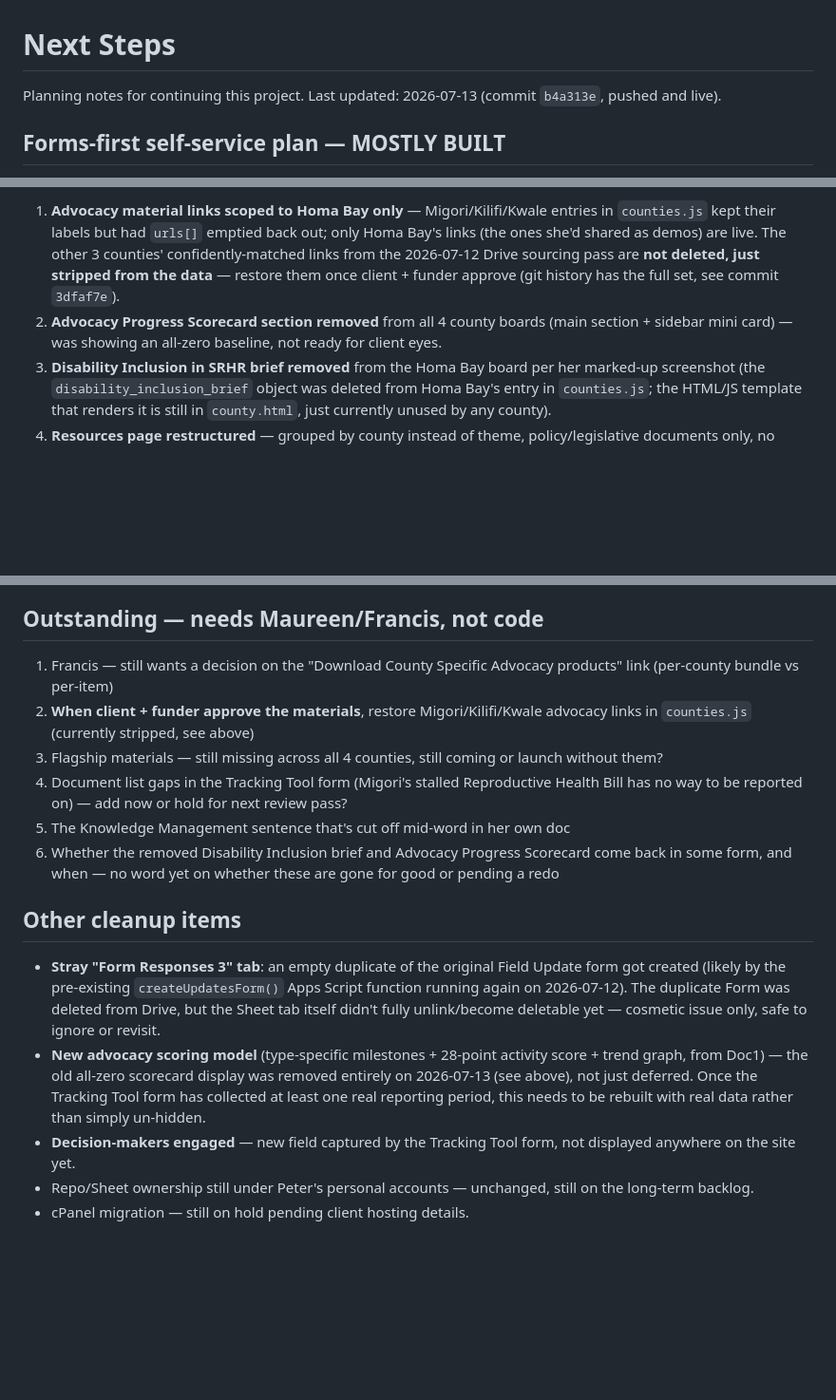
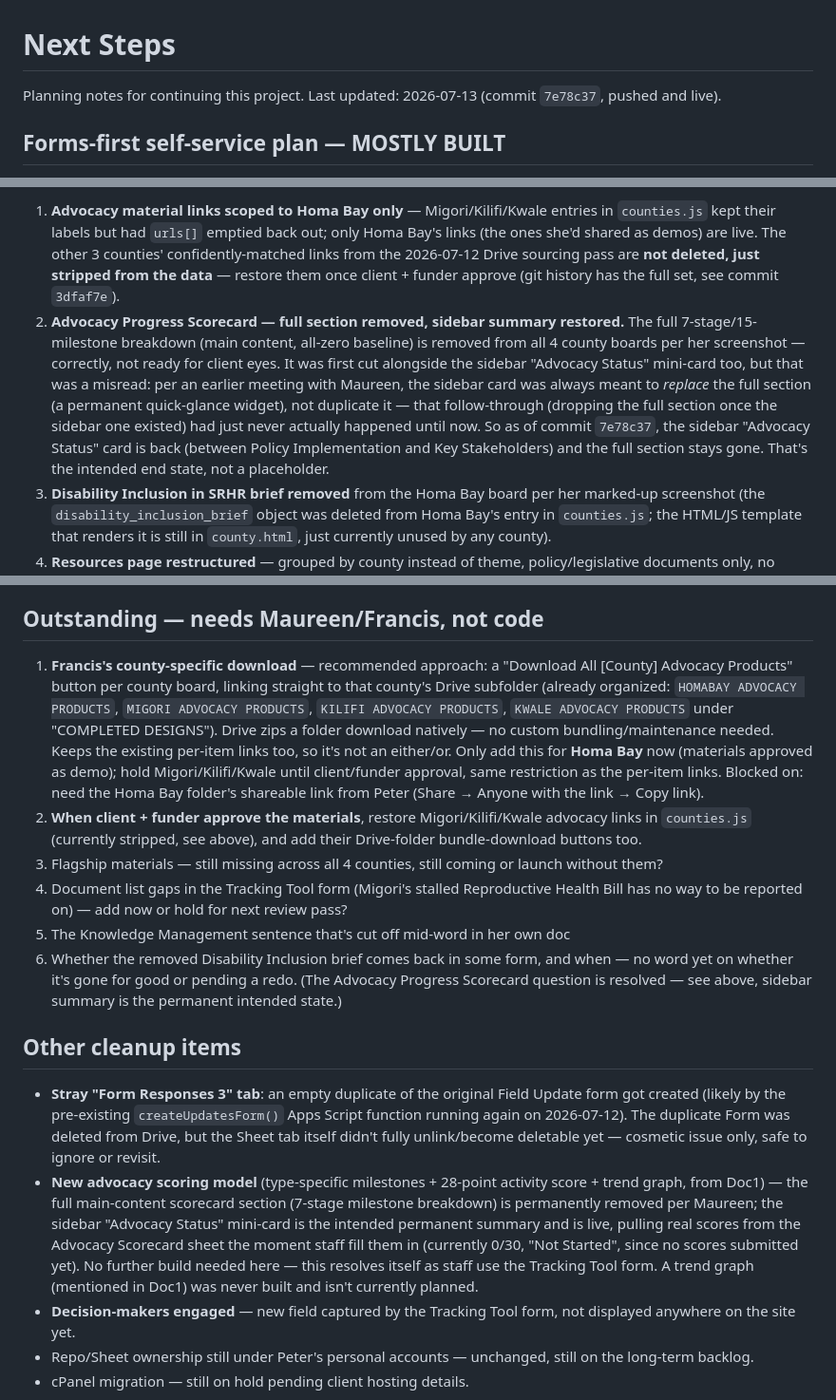
Before and after one commit to ThRiFt-BORG/srhr-dashboard, a Markdown page: NEXT_STEPS.md, 3 parts joined by grey strips. Shown at 95% size. Rendered like a GitHub page; blank space fills up the shorter version.

Commit message:
Update NEXT_STEPS.md: sidebar Advocacy Status is the permanent design, not a duplicate

```diff
--- a/NEXT_STEPS.md
+++ b/NEXT_STEPS.md
@@ -1,6 +1,6 @@
 # Next Steps
 
-Planning notes for continuing this project. Last updated: 2026-07-13 (commit `b4a313e`, pushed and live).
+Planning notes for continuing this project. Last updated: 2026-07-13 (commit `7e78c37`, pushed and live).
 
 ## Forms-first self-service plan — MOSTLY BUILT
 
@@ -22,7 +22,7 @@ Per Maureen Onyango's "Advocacy Tracking and Documentation Tool.docx" and "Advoc
 Maureen reviewed on 2026-07-13 (email + 2 marked-up screenshots) ahead of sending the full deliverable package to the client/funder at 4pm the same day. Her instructions, all applied and pushed live same-day (commits `f40ab79`, `52180fa`, `b4a313e`):
 
 1. **Advocacy material links scoped to Homa Bay only** — Migori/Kilifi/Kwale entries in `counties.js` kept their labels but had `urls[]` emptied back out; only Homa Bay's links (the ones she'd shared as demos) are live. The other 3 counties' confidently-matched links from the 2026-07-12 Drive sourcing pass are **not deleted, just stripped from the data** — restore them once client + funder approve (git history has the full set, see commit `3dfaf7e`).
-2. **Advocacy Progress Scorecard section removed** from all 4 county boards (main section + sidebar mini card) — was showing an all-zero baseline, not ready for client eyes.
+2. **Advocacy Progress Scorecard — full section removed, sidebar summary restored.** The full 7-stage/15-milestone breakdown (main content, all-zero baseline) is removed from all 4 county boards per her screenshot — correctly, not ready for client eyes. It was first cut alongside the sidebar "Advocacy Status" mini-card too, but that was a misread: per an earlier meeting with Maureen, the sidebar card was always meant to *replace* the full section (a permanent quick-glance widget), not duplicate it — that follow-through (dropping the full section once the sidebar one existed) had just never actually happened until now. So as of commit `7e78c37`, the sidebar "Advocacy Status" card is back (between Policy Implementation and Key Stakeholders) and the full section stays gone. That's the intended end state, not a placeholder.
 3. **Disability Inclusion in SRHR brief removed** from the Homa Bay board per her marked-up screenshot (the `disability_inclusion_brief` object was deleted from Homa Bay's entry in `counties.js`; the HTML/JS template that renders it is still in `county.html`, just currently unused by any county).
 4. **Resources page restructured** — grouped by county instead of theme, policy/legislative documents only, no advocacy materials listed.
 
@@ -40,17 +40,17 @@ Left empty on purpose (not bugs, from the 2026-07-12 sourcing pass — still tru
 
 ## Outstanding — needs Maureen/Francis, not code
 
-1. Francis — still wants a decision on the "Download County Specific Advocacy products" link (per-county bundle vs per-item)
-2. **When client + funder approve the materials**, restore Migori/Kilifi/Kwale advocacy links in `counties.js` (currently stripped, see above)
+1. **Francis's county-specific download** — recommended approach: a "Download All [County] Advocacy Products" button per county board, linking straight to that county's Drive subfolder (already organized: `HOMABAY ADVOCACY PRODUCTS`, `MIGORI ADVOCACY PRODUCTS`, `KILIFI ADVOCACY PRODUCTS`, `KWALE ADVOCACY PRODUCTS` under "COMPLETED DESIGNS"). Drive zips a folder download natively — no custom bundling/maintenance needed. Keeps the existing per-item links too, so it's not an either/or. Only add this for **Homa Bay** now (materials approved as demo); hold Migori/Kilifi/Kwale until client/funder approval, same restriction as the per-item links. Blocked on: need the Homa Bay folder's shareable link from Peter (Share → Anyone with the link → Copy link).
+2. **When client + funder approve the materials**, restore Migori/Kilifi/Kwale advocacy links in `counties.js` (currently stripped, see above), and add their Drive-folder bundle-download buttons too.
 3. Flagship materials — still missing across all 4 counties, still coming or launch without them?
 4. Document list gaps in the Tracking Tool form (Migori's stalled Reproductive Health Bill has no way to be reported on) — add now or hold for next review pass?
 5. The Knowledge Management sentence that's cut off mid-word in her own doc
-6. Whether the removed Disability Inclusion brief and Advocacy Progress Scorecard come back in some form, and when — no word yet on whether these are gone for good or pending a redo
+6. Whether the removed Disability Inclusion brief comes back in some form, and when — no word yet on whether it's gone for good or pending a redo. (The Advocacy Progress Scorecard question is resolved — see above, sidebar summary is the permanent intended state.)
 
 ## Other cleanup items
 
 - **Stray "Form Responses 3" tab**: an empty duplicate of the original Field Update form got created (likely by the pre-existing `createUpdatesForm()` Apps Script function running again on 2026-07-12). The duplicate Form was deleted from Drive, but the Sheet tab itself didn't fully unlink/become deletable yet — cosmetic issue only, safe to ignore or revisit.
-- **New advocacy scoring model** (type-specific milestones + 28-point activity score + trend graph, from Doc1) — the old all-zero scorecard display was removed entirely on 2026-07-13 (see above), not just deferred. Once the Tracking Tool form has collected at least one real reporting period, this needs to be rebuilt with real data rather than simply un-hidden.
+- **New advocacy scoring model** (type-specific milestones + 28-point activity score + trend graph, from Doc1) — the full main-content scorecard section (7-stage milestone breakdown) is permanently removed per Maureen; the sidebar "Advocacy Status" mini-card is the intended permanent summary and is live, pulling real scores from the Advocacy Scorecard sheet the moment staff fill them in (currently 0/30, "Not Started", since no scores submitted yet). No further build needed here — this resolves itself as staff use the Tracking Tool form. A trend graph (mentioned in Doc1) was never built and isn't currently planned.
 - **Decision-makers engaged** — new field captured by the Tracking Tool form, not displayed anywhere on the site yet.
 - Repo/Sheet ownership still under Peter's personal accounts — unchanged, still on the long-term backlog.
 - cPanel migration — still on hold pending client hosting details.
```
